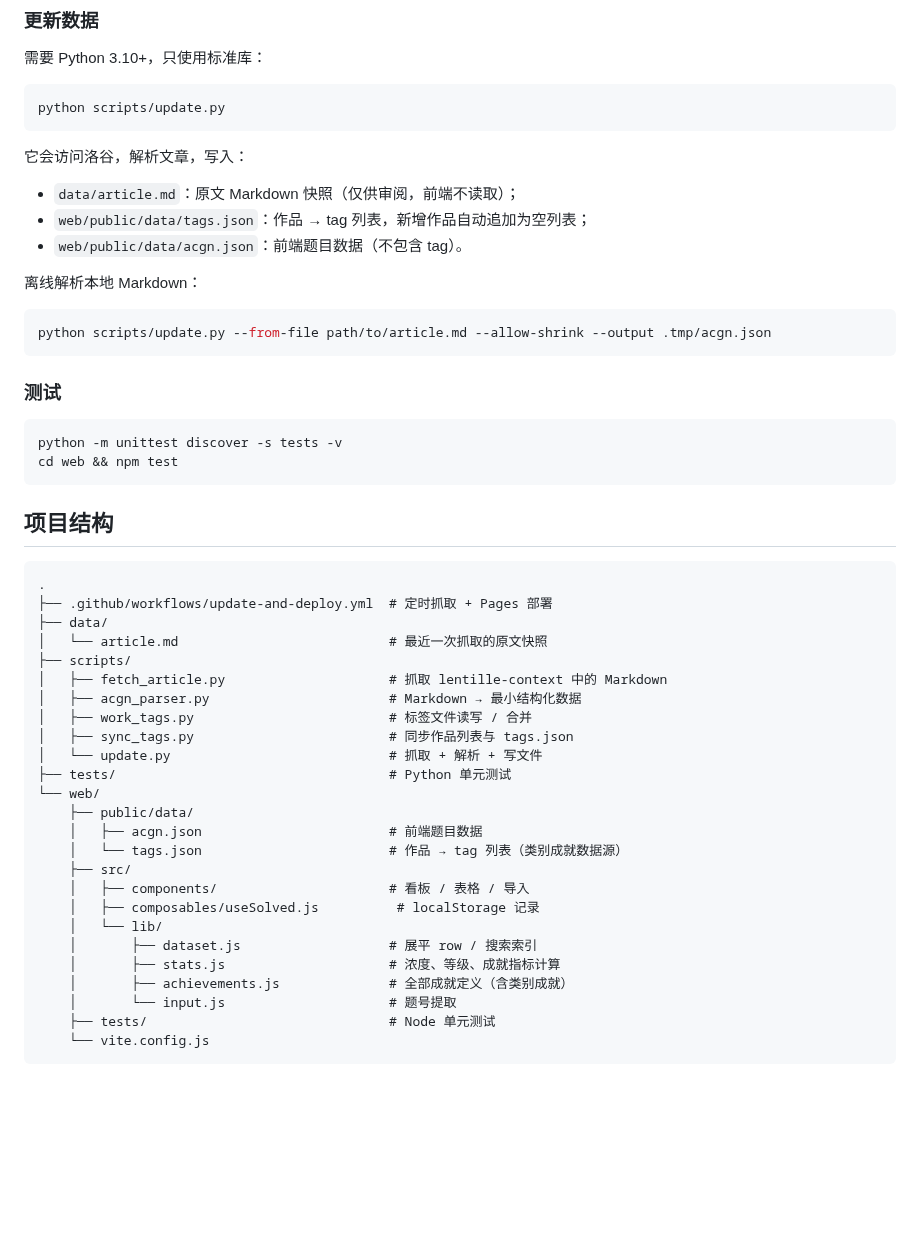
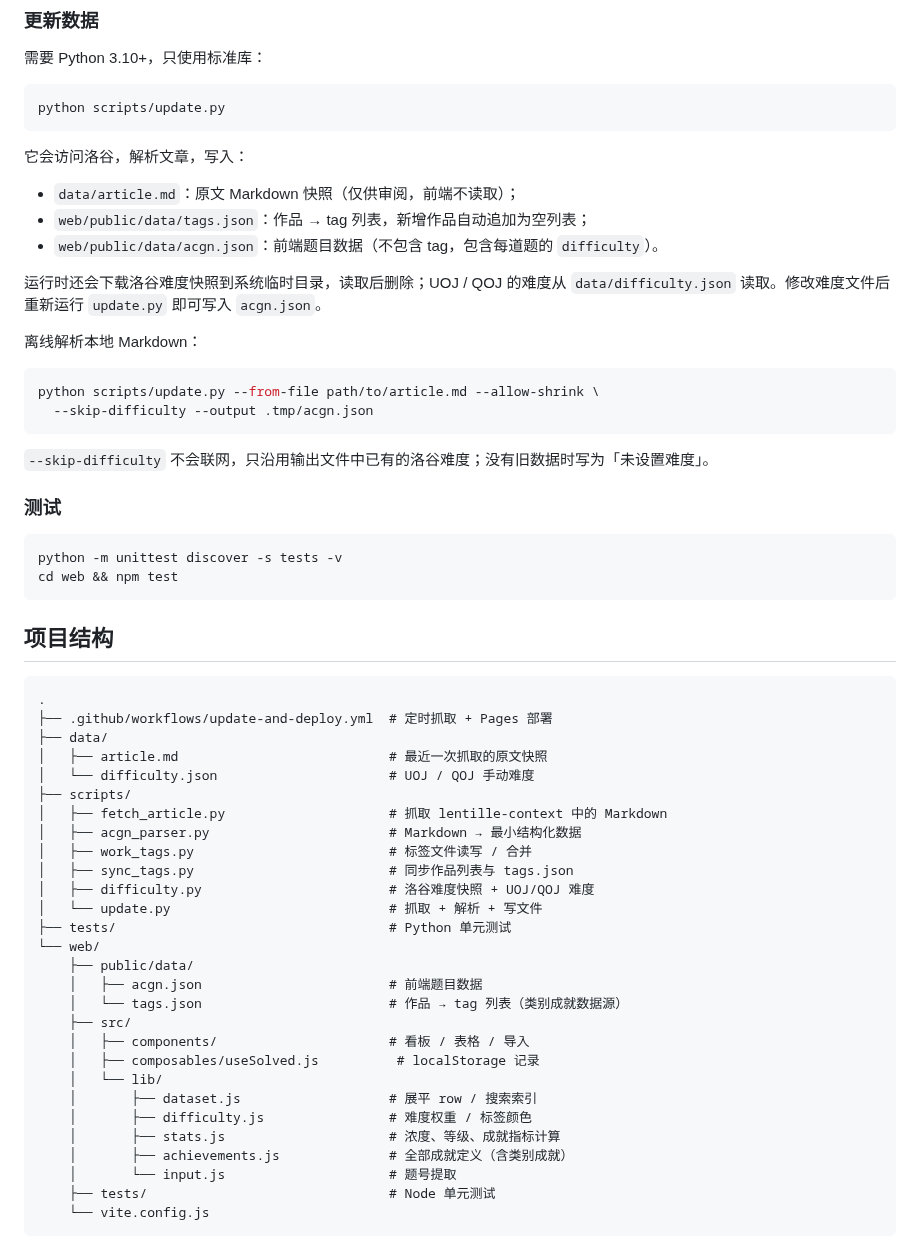
Before and after one commit to ZnPdCo/acgn-problem, a Markdown page: README.md, the part around one of its changes. Rendered like a GitHub page; blank space fills up the shorter version.

````diff
--- a/README.md
+++ b/README.md
@@ -125,13 +159,18 @@ python scripts/update.py
 
 - `data/article.md`：原文 Markdown 快照（仅供审阅，前端不读取）；
 - `web/public/data/tags.json`：作品 → tag 列表，新增作品自动追加为空列表；
-- `web/public/data/acgn.json`：前端题目数据（不包含 tag）。
+- `web/public/data/acgn.json`：前端题目数据（不包含 tag，包含每道题的 `difficulty`）。
+
+运行时还会下载洛谷难度快照到系统临时目录，读取后删除；UOJ / QOJ 的难度从 `data/difficulty.json` 读取。修改难度文件后重新运行 `update.py` 即可写入 `acgn.json`。
 
 离线解析本地 Markdown：
 
 ```bash
-python scripts/update.py --from-file path/to/article.md --allow-shrink --output .tmp/acgn.json
+python scripts/update.py --from-file path/to/article.md --allow-shrink \
+  --skip-difficulty --output .tmp/acgn.json
 ```
+
+`--skip-difficulty` 不会联网，只沿用输出文件中已有的洛谷难度；没有旧数据时写为「未设置难度」。
 
 ### 测试
 
@@ -146,12 +185,14 @@ cd web && npm test
 .
 ├── .github/workflows/update-and-deploy.yml  # 定时抓取 + Pages 部署
 ├── data/
-│   └── article.md                           # 最近一次抓取的原文快照
+│   ├── article.md                           # 最近一次抓取的原文快照
+│   └── difficulty.json                      # UOJ / QOJ 手动难度
 ├── scripts/
 │   ├── fetch_article.py                     # 抓取 lentille-context 中的 Markdown
 │   ├── acgn_parser.py                       # Markdown → 最小结构化数据
 │   ├── work_tags.py                         # 标签文件读写 / 合并
 │   ├── sync_tags.py                         # 同步作品列表与 tags.json
+│   ├── difficulty.py                        # 洛谷难度快照 + UOJ/QOJ 难度
 │   └── update.py                            # 抓取 + 解析 + 写文件
 ├── tests/                                   # Python 单元测试
 └── web/
@@ -163,6 +204,7 @@ cd web && npm test
     │   ├── composables/useSolved.js          # localStorage 记录
     │   └── lib/
     │       ├── dataset.js                   # 展平 row / 搜索索引
+    │       ├── difficulty.js                # 难度权重 / 标签颜色
     │       ├── stats.js                     # 浓度、等级、成就指标计算
     │       ├── achievements.js              # 全部成就定义（含类别成就）
     │       └── input.js                     # 题号提取
````
Also changed, not shown: other parts of README.md (+38 -2 lines), docs/preview-dashboard.png, docs/preview-table.png, 8 other files.
